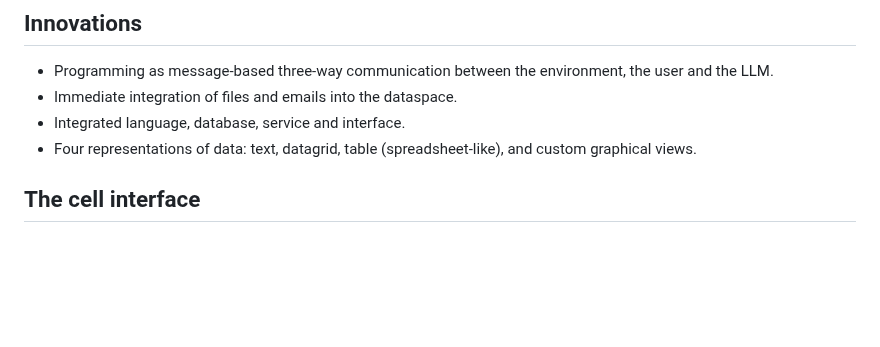
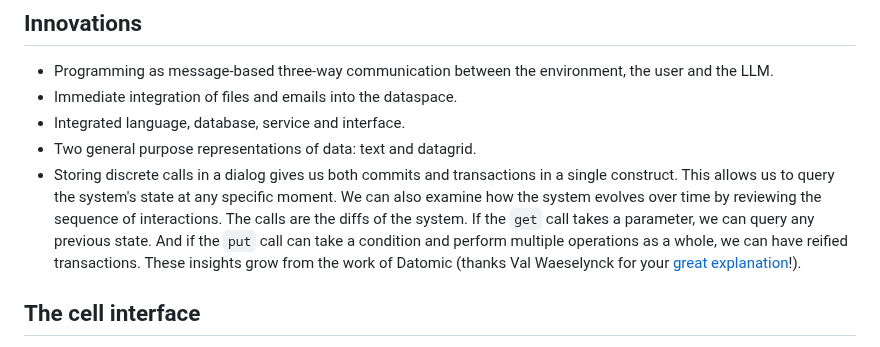
Before and after one commit to altocodenl/cell, a Markdown page: readme.md, the part around the change. Rendered like a GitHub page; blank space fills up the shorter version.

Commit message:
Communication gives us diff and transaction

```diff
--- a/readme.md
+++ b/readme.md
@@ -69,7 +69,8 @@ These new features are built on top of the same mechanisms that make the spreads
 - Programming as message-based three-way communication between the environment, the user and the LLM.
 - Immediate integration of files and emails into the dataspace.
 - Integrated language, database, service and interface.
-- Four representations of data: text, datagrid, table (spreadsheet-like), and custom graphical views.
+- Two general purpose representations of data: text and datagrid.
+- Storing discrete calls in a dialog gives us both commits and transactions in a single construct. This allows us to query the system's state at any specific moment. We can also examine how the system evolves over time by reviewing the sequence of interactions. The calls are the diffs of the system. If the `get` call takes a parameter, we can query any previous state. And if the `put` call can take a condition and perform multiple operations as a whole, we can have reified transactions. These insights grow from the work of Datomic (thanks Val Waeselynck for your [great explanation](https://vvvvalvalval.github.io/posts/2018-11-12-datomic-event-sourcing-without-the-hassle.html)!).
 
 ## The cell interface
 
```
